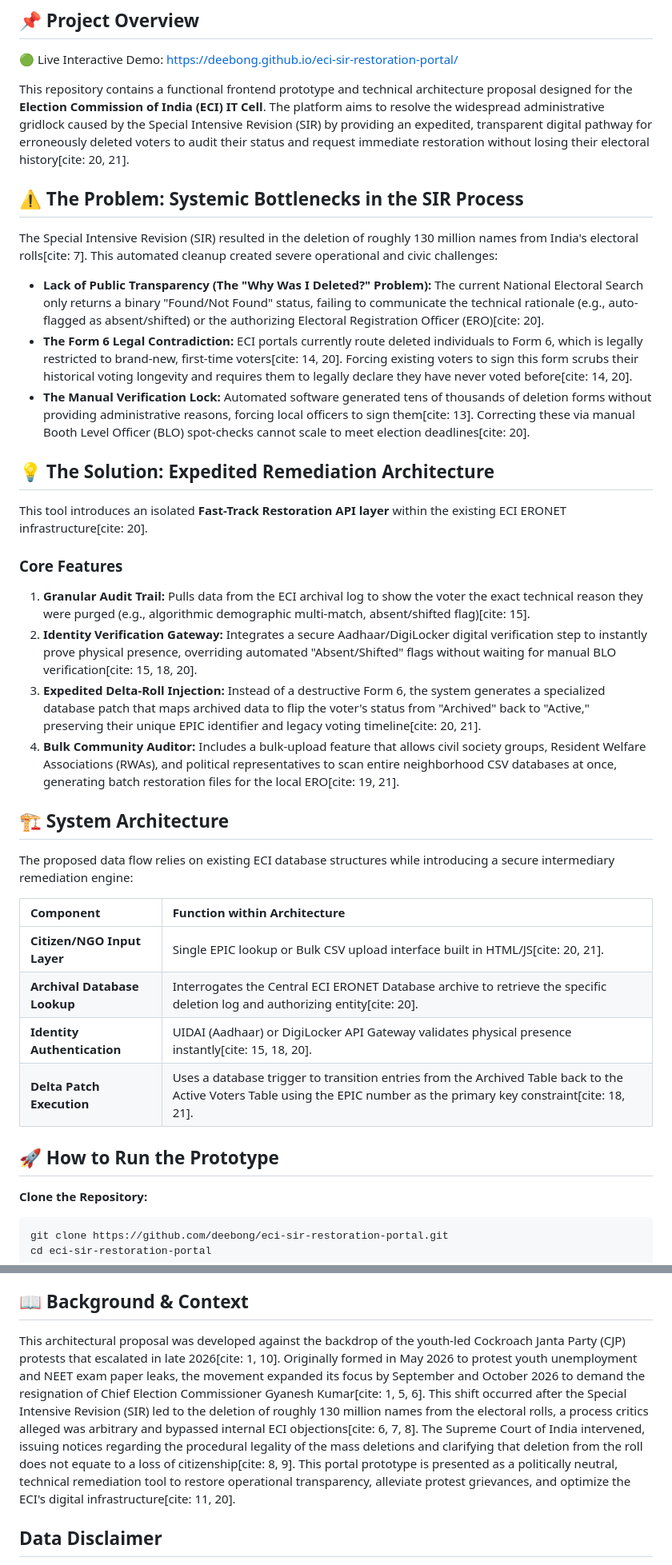
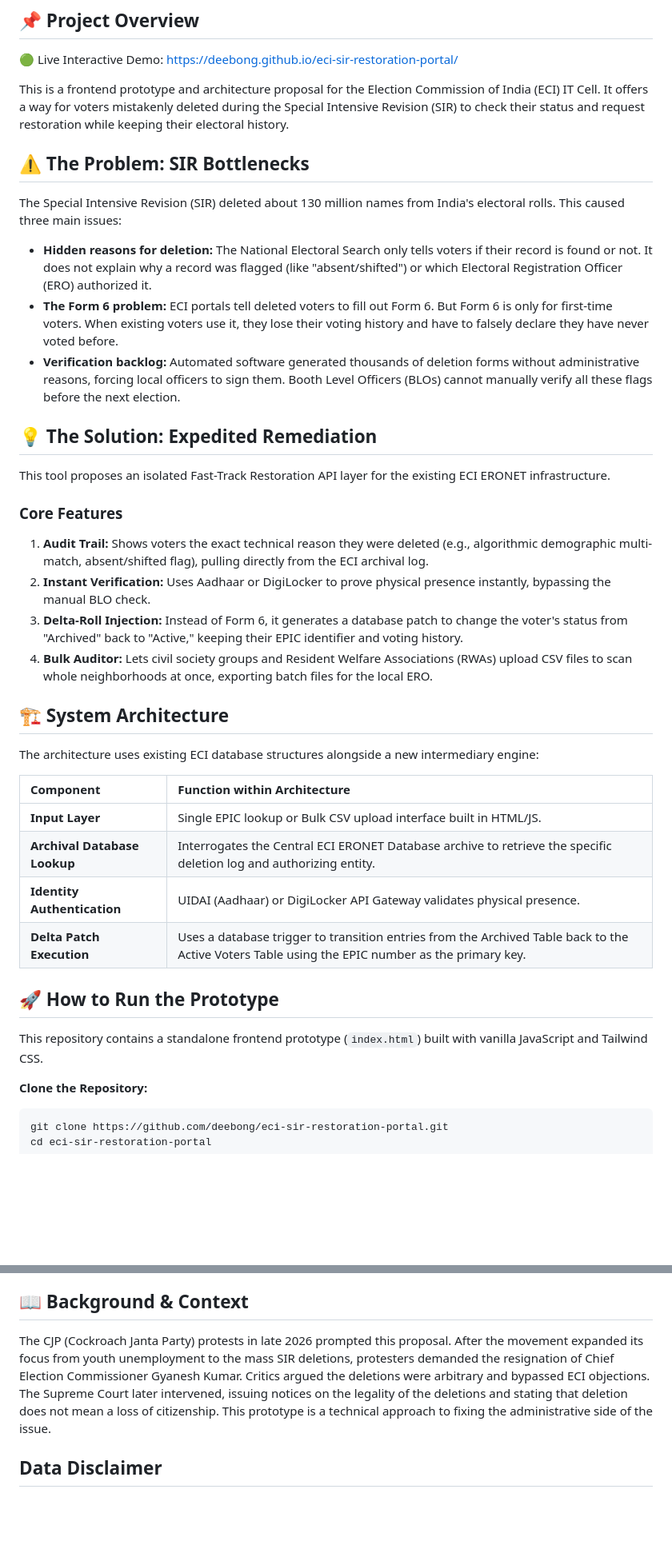
Before and after one commit to deebong/eci-sir-restoration-portal, a Markdown page: README.md, 2 parts joined by grey strips. Shown at 80% size. GitHub-like rendering; blank space fills up the shorter version.

Commit message:
Refactor README for clarity and conciseness
Revised the README to enhance clarity and conciseness, updating sections on project overview, problems, solutions, and background context.

````diff
--- a/README.md
+++ b/README.md
@@ -3,36 +3,38 @@
 ## 📌 Project Overview
 🟢 Live Interactive Demo: https://deebong.github.io/eci-sir-restoration-portal/
 
-This repository contains a functional frontend prototype and technical architecture proposal designed for the **Election Commission of India (ECI) IT Cell**. The platform aims to resolve the widespread administrative gridlock caused by the Special Intensive Revision (SIR) by providing an expedited, transparent digital pathway for erroneously deleted voters to audit their status and request immediate restoration without losing their electoral history[cite: 20, 21].
+This is a frontend prototype and architecture proposal for the Election Commission of India (ECI) IT Cell. It offers a way for voters mistakenly deleted during the Special Intensive Revision (SIR) to check their status and request restoration while keeping their electoral history.
 
-## ⚠️ The Problem: Systemic Bottlenecks in the SIR Process
-The Special Intensive Revision (SIR) resulted in the deletion of roughly 130 million names from India's electoral rolls[cite: 7]. This automated cleanup created severe operational and civic challenges:
+## ⚠️ The Problem: SIR Bottlenecks
+The Special Intensive Revision (SIR) deleted about 130 million names from India's electoral rolls. This caused three main issues:
 
-* **Lack of Public Transparency (The "Why Was I Deleted?" Problem):** The current National Electoral Search only returns a binary "Found/Not Found" status, failing to communicate the technical rationale (e.g., auto-flagged as absent/shifted) or the authorizing Electoral Registration Officer (ERO)[cite: 20].
-* **The Form 6 Legal Contradiction:** ECI portals currently route deleted individuals to Form 6, which is legally restricted to brand-new, first-time voters[cite: 14, 20]. Forcing existing voters to sign this form scrubs their historical voting longevity and requires them to legally declare they have never voted before[cite: 14, 20].
-* **The Manual Verification Lock:** Automated software generated tens of thousands of deletion forms without providing administrative reasons, forcing local officers to sign them[cite: 13]. Correcting these via manual Booth Level Officer (BLO) spot-checks cannot scale to meet election deadlines[cite: 20].
+* **Hidden reasons for deletion:** The National Electoral Search only tells voters if their record is found or not. It does not explain why a record was flagged (like "absent/shifted") or which Electoral Registration Officer (ERO) authorized it.
+* **The Form 6 problem:** ECI portals tell deleted voters to fill out Form 6. But Form 6 is only for first-time voters. When existing voters use it, they lose their voting history and have to falsely declare they have never voted before.
+* **Verification backlog:** Automated software generated thousands of deletion forms without administrative reasons, forcing local officers to sign them. Booth Level Officers (BLOs) cannot manually verify all these flags before the next election.
 
-## 💡 The Solution: Expedited Remediation Architecture
-This tool introduces an isolated **Fast-Track Restoration API layer** within the existing ECI ERONET infrastructure[cite: 20].
+## 💡 The Solution: Expedited Remediation
+This tool proposes an isolated Fast-Track Restoration API layer for the existing ECI ERONET infrastructure.
 
 ### Core Features
-1. **Granular Audit Trail:** Pulls data from the ECI archival log to show the voter the exact technical reason they were purged (e.g., algorithmic demographic multi-match, absent/shifted flag)[cite: 15].
-2. **Identity Verification Gateway:** Integrates a secure Aadhaar/DigiLocker digital verification step to instantly prove physical presence, overriding automated "Absent/Shifted" flags without waiting for manual BLO verification[cite: 15, 18, 20].
-3. **Expedited Delta-Roll Injection:** Instead of a destructive Form 6, the system generates a specialized database patch that maps archived data to flip the voter's status from "Archived" back to "Active," preserving their unique EPIC identifier and legacy voting timeline[cite: 20, 21].
-4. **Bulk Community Auditor:** Includes a bulk-upload feature that allows civil society groups, Resident Welfare Associations (RWAs), and political representatives to scan entire neighborhood CSV databases at once, generating batch restoration files for the local ERO[cite: 19, 21].
+1. **Audit Trail:** Shows voters the exact technical reason they were deleted (e.g., algorithmic demographic multi-match, absent/shifted flag), pulling directly from the ECI archival log.
+2. **Instant Verification:** Uses Aadhaar or DigiLocker to prove physical presence instantly, bypassing the manual BLO check.
+3. **Delta-Roll Injection:** Instead of Form 6, it generates a database patch to change the voter's status from "Archived" back to "Active," keeping their EPIC identifier and voting history.
+4. **Bulk Auditor:** Lets civil society groups and Resident Welfare Associations (RWAs) upload CSV files to scan whole neighborhoods at once, exporting batch files for the local ERO.
 
 ## 🏗️ System Architecture
 
-The proposed data flow relies on existing ECI database structures while introducing a secure intermediary remediation engine:
+The architecture uses existing ECI database structures alongside a new intermediary engine:
 
 | Component | Function within Architecture |
 | :--- | :--- |
-| **Citizen/NGO Input Layer** | Single EPIC lookup or Bulk CSV upload interface built in HTML/JS[cite: 20, 21]. |
-| **Archival Database Lookup** | Interrogates the Central ECI ERONET Database archive to retrieve the specific deletion log and authorizing entity[cite: 20]. |
-| **Identity Authentication** | UIDAI (Aadhaar) or DigiLocker API Gateway validates physical presence instantly[cite: 15, 18, 20]. |
-| **Delta Patch Execution** | Uses a database trigger to transition entries from the Archived Table back to the Active Voters Table using the EPIC number as the primary key constraint[cite: 18, 21]. |
+| **Input Layer** | Single EPIC lookup or Bulk CSV upload interface built in HTML/JS. |
+| **Archival Database Lookup** | Interrogates the Central ECI ERONET Database archive to retrieve the specific deletion log and authorizing entity. |
+| **Identity Authentication** | UIDAI (Aadhaar) or DigiLocker API Gateway validates physical presence. |
+| **Delta Patch Execution** | Uses a database trigger to transition entries from the Archived Table back to the Active Voters Table using the EPIC number as the primary key. |
 
 ## 🚀 How to Run the Prototype
+
+This repository contains a standalone frontend prototype (`index.html`) built with vanilla JavaScript and Tailwind CSS.
 
 **Clone the Repository:**
    ```bash
@@ -50,7 +52,7 @@ The proposed data flow relies on existing ECI database structures while introduc
    * Upload the downloaded file to the dropzone to see the batch aggregation metrics and JSON export capabilities.
 
 ## 📖 Background & Context
-This architectural proposal was developed against the backdrop of the youth-led Cockroach Janta Party (CJP) protests that escalated in late 2026[cite: 1, 10]. Originally formed in May 2026 to protest youth unemployment and NEET exam paper leaks, the movement expanded its focus by September and October 2026 to demand the resignation of Chief Election Commissioner Gyanesh Kumar[cite: 1, 5, 6]. This shift occurred after the Special Intensive Revision (SIR) led to the deletion of roughly 130 million names from the electoral rolls, a process critics alleged was arbitrary and bypassed internal ECI objections[cite: 6, 7, 8]. The Supreme Court of India intervened, issuing notices regarding the procedural legality of the mass deletions and clarifying that deletion from the roll does not equate to a loss of citizenship[cite: 8, 9]. This portal prototype is presented as a politically neutral, technical remediation tool to restore operational transparency, alleviate protest grievances, and optimize the ECI's digital infrastructure[cite: 11, 20].
+The CJP (Cockroach Janta Party) protests in late 2026 prompted this proposal. After the movement expanded its focus from youth unemployment to the mass SIR deletions, protesters demanded the resignation of Chief Election Commissioner Gyanesh Kumar. Critics argued the deletions were arbitrary and bypassed ECI objections. The Supreme Court later intervened, issuing notices on the legality of the deletions and stating that deletion does not mean a loss of citizenship. This prototype is a technical approach to fixing the administrative side of the issue.
 
 ## Data Disclaimer
 All data utilized in this prototype (EPIC numbers, names, Aadhaar OTP simulations) is entirely mocked for demonstration purposes and does not represent real ECI or UIDAI production data.
````
